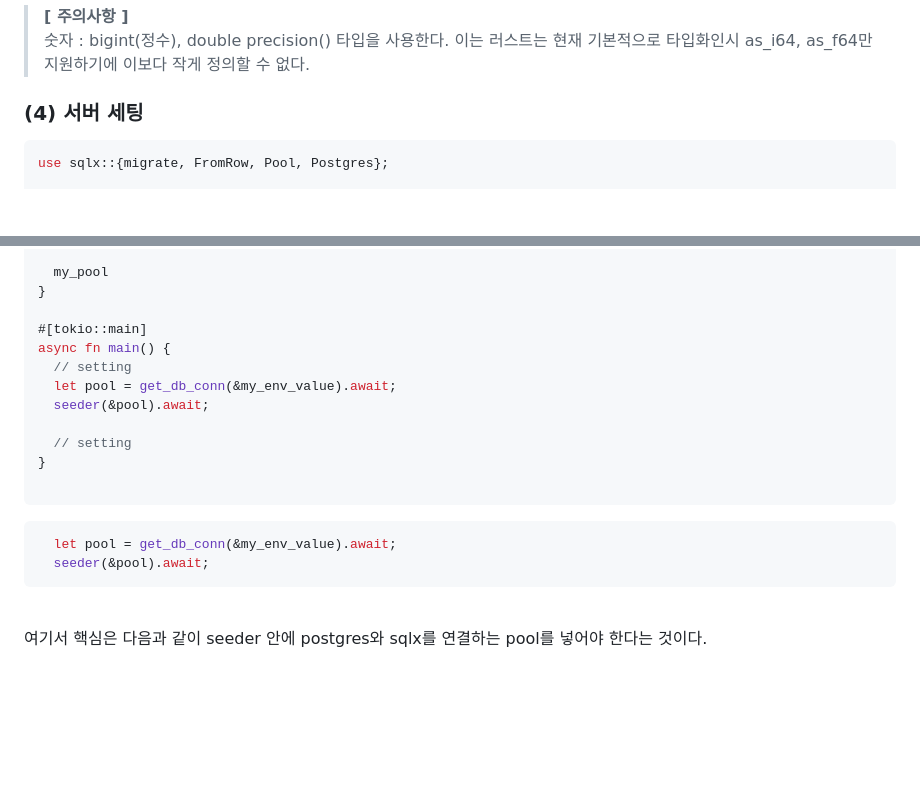
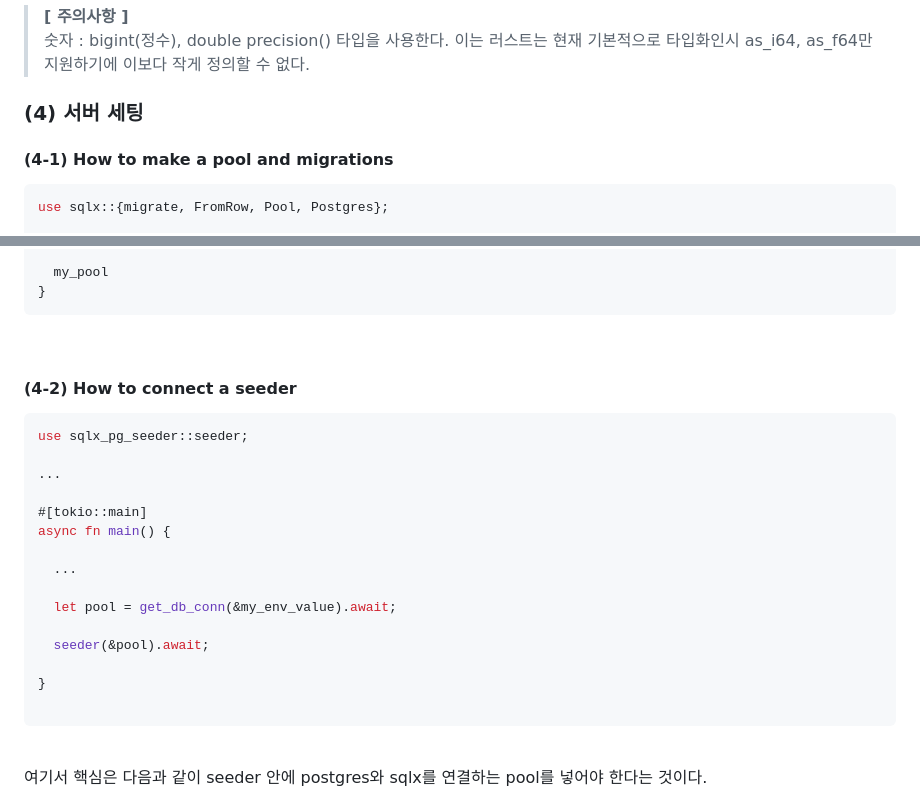
Before and after one commit to sideproject0214/sqlx-pg-seeder, a Markdown page: ko/Readme.md, 2 parts joined by grey strips. GitHub-like rendering; blank space fills up the shorter version.

Commit message:
ko-Readme.md 수정

````diff
--- a/ko/Readme.md
+++ b/ko/Readme.md
@@ -88,6 +88,7 @@ create table if not exists posts (
 > 숫자 : bigint(정수), double precision() 타입을 사용한다. 이는 러스트는 현재 기본적으로 타입화인시 as_i64, as_f64만 지원하기에 이보다 작게 정의할 수 없다.
 
 ### (4) 서버 세팅
+#### (4-1) How to make a pool and migrations
 ```rust
 use sqlx::{migrate, FromRow, Pool, Postgres};
 
@@ -145,21 +146,30 @@ pub async fn get_db_conn(my_env: &EnvValue) -> Pool<Postgres> {
 
   my_pool
 }
+```
+<br>
+
+#### (4-2) How to connect a seeder
+
+
+
+
+```rust
+use sqlx_pg_seeder::seeder;
+
+...
 
 #[tokio::main]
 async fn main() {
-  // setting
+
+  ...
+
   let pool = get_db_conn(&my_env_value).await;
+
   seeder(&pool).await;
 
-  // setting
 }
 
-```
-
-```rust
-  let pool = get_db_conn(&my_env_value).await;
-  seeder(&pool).await;
 ```
 <br>
 여기서 핵심은 다음과 같이 seeder 안에 postgres와 sqlx를 연결하는 pool를 넣어야 한다는 것이다.<br><br>
````
